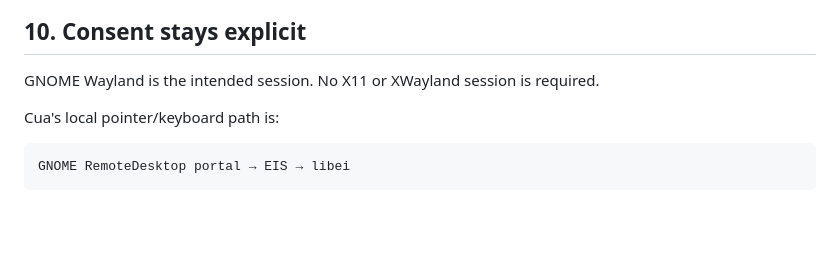
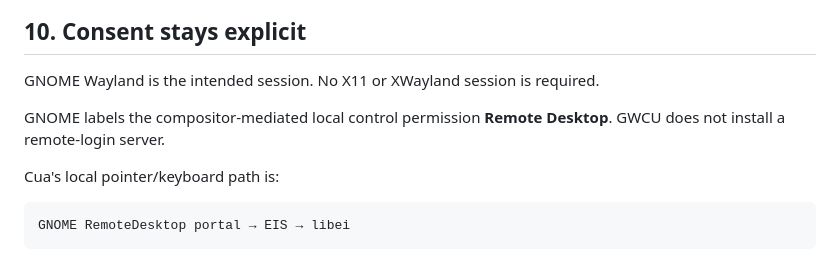
Before and after one commit to ryanraposo/gnome-wayland-computer-use, a Markdown page: DETERMINISM.md, the part around the change. Rendered like a GitHub page; blank space fills up the shorter version.

Commit message:
docs: clarify GNOME Remote Desktop consent

````diff
--- a/DETERMINISM.md
+++ b/DETERMINISM.md
@@ -118,6 +118,9 @@ contradicts reality.
 
 GNOME Wayland is the intended session. No X11 or XWayland session is required.
 
+GNOME labels the compositor-mediated local control permission **Remote Desktop**.
+GWCU does not install a remote-login server.
+
 Cua's local pointer/keyboard path is:
 
 ```text
````
